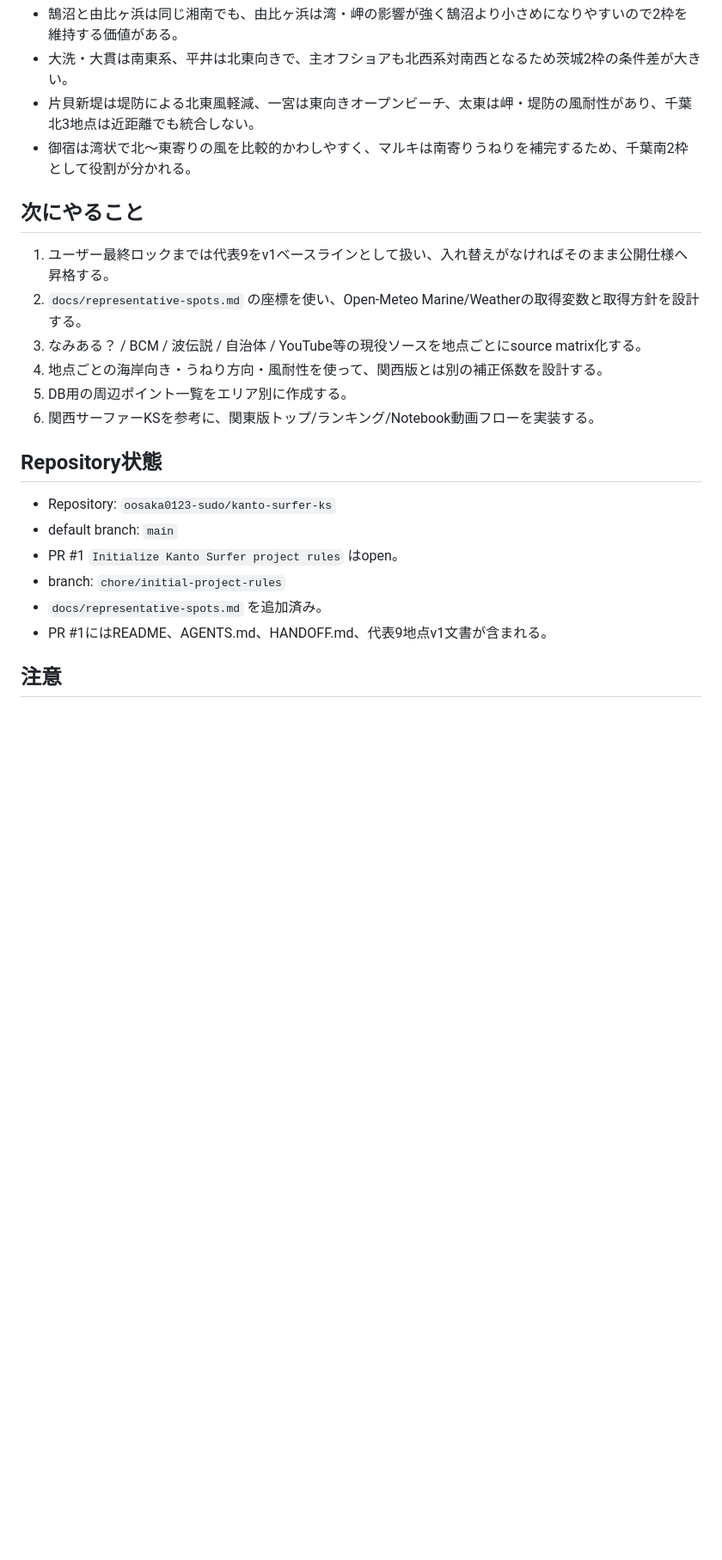
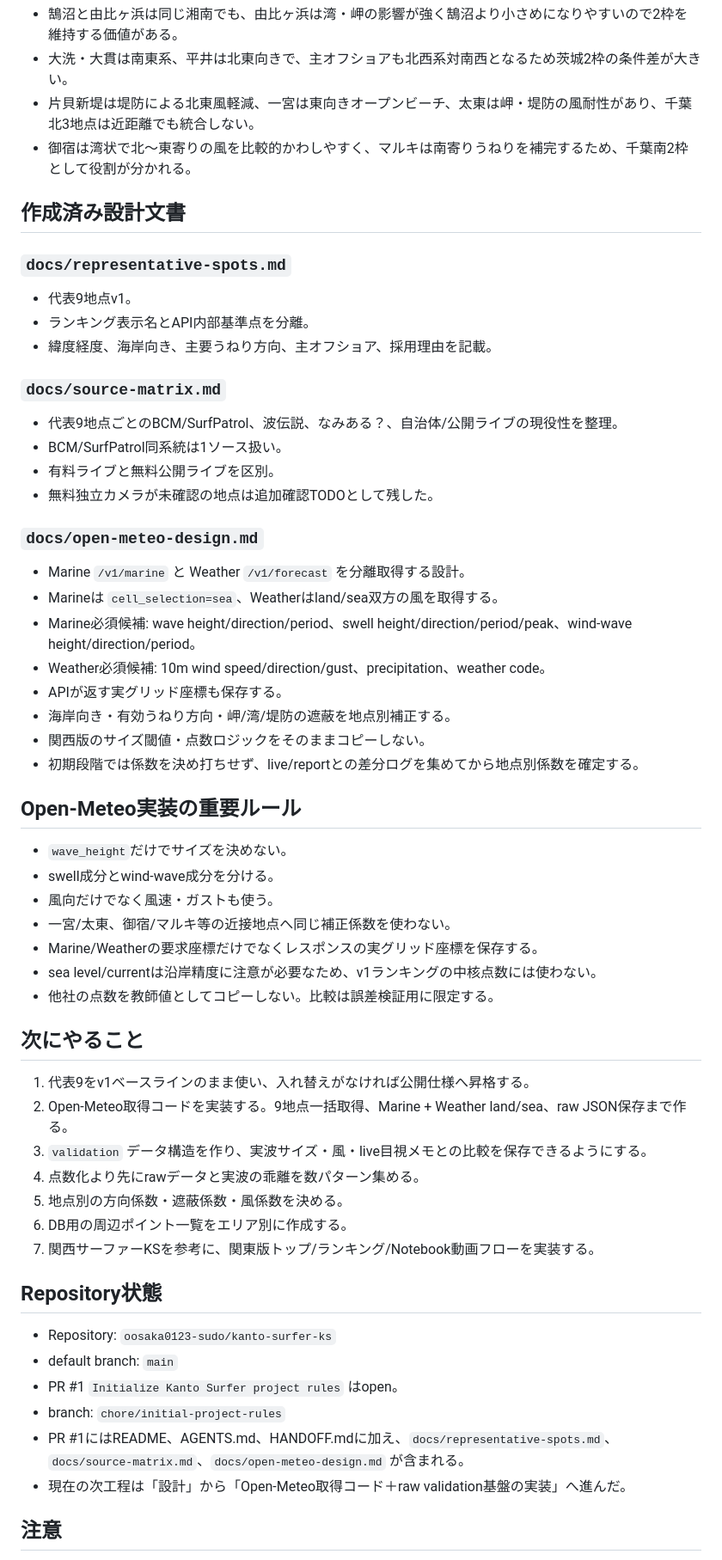
Before and after one commit to oosaka0123-sudo/kanto-surfer-ks, a Markdown page: HANDOFF.md, the part around one of its changes. Shown at 86% size. GitHub-like rendering; blank space fills up the shorter version.

Commit message:
docs: sync handoff with source and Open-Meteo designs

```diff
--- a/HANDOFF.md
+++ b/HANDOFF.md
@@ -55,21 +56,54 @@
 - 片貝新堤は堤防による北東風軽減、一宮は東向きオープンビーチ、太東は岬・堤防の風耐性があり、千葉北3地点は近距離でも統合しない。
 - 御宿は湾状で北〜東寄りの風を比較的かわしやすく、マルキは南寄りうねりを補完するため、千葉南2枠として役割が分かれる。
 
+## 作成済み設計文書
+
+### `docs/representative-spots.md`
+- 代表9地点v1。
+- ランキング表示名とAPI内部基準点を分離。
+- 緯度経度、海岸向き、主要うねり方向、主オフショア、採用理由を記載。
+
+### `docs/source-matrix.md`
+- 代表9地点ごとのBCM/SurfPatrol、波伝説、なみある？、自治体/公開ライブの現役性を整理。
+- BCM/SurfPatrol同系統は1ソース扱い。
+- 有料ライブと無料公開ライブを区別。
+- 無料独立カメラが未確認の地点は追加確認TODOとして残した。
+
+### `docs/open-meteo-design.md`
+- Marine `/v1/marine` と Weather `/v1/forecast` を分離取得する設計。
+- Marineは `cell_selection=sea`、Weatherはland/sea双方の風を取得する。
+- Marine必須候補: wave height/direction/period、swell height/direction/period/peak、wind-wave height/direction/period。
+- Weather必須候補: 10m wind speed/direction/gust、precipitation、weather code。
+- APIが返す実グリッド座標も保存する。
+- 海岸向き・有効うねり方向・岬/湾/堤防の遮蔽を地点別補正する。
+- 関西版のサイズ閾値・点数ロジックをそのままコピーしない。
+- 初期段階では係数を決め打ちせず、live/reportとの差分ログを集めてから地点別係数を確定する。
+
+## Open-Meteo実装の重要ルール
+- `wave_height`だけでサイズを決めない。
+- swell成分とwind-wave成分を分ける。
+- 風向だけでなく風速・ガストも使う。
+- 一宮/太東、御宿/マルキ等の近接地点へ同じ補正係数を使わない。
+- Marine/Weatherの要求座標だけでなくレスポンスの実グリッド座標を保存する。
+- sea level/currentは沿岸精度に注意が必要なため、v1ランキングの中核点数には使わない。
+- 他社の点数を教師値としてコピーしない。比較は誤差検証用に限定する。
+
 ## 次にやること
-1. ユーザー最終ロックまでは代表9をv1ベースラインとして扱い、入れ替えがなければそのまま公開仕様へ昇格する。
-2. `docs/representative-spots.md` の座標を使い、Open-Meteo Marine/Weatherの取得変数と取得方針を設計する。
-3. なみある？ / BCM / 波伝説 / 自治体 / YouTube等の現役ソースを地点ごとにsource matrix化する。
-4. 地点ごとの海岸向き・うねり方向・風耐性を使って、関西版とは別の補正係数を設計する。
-5. DB用の周辺ポイント一覧をエリア別に作成する。
-6. 関西サーファーKSを参考に、関東版トップ/ランキング/Notebook動画フローを実装する。
+1. 代表9をv1ベースラインのまま使い、入れ替えがなければ公開仕様へ昇格する。
+2. Open-Meteo取得コードを実装する。9地点一括取得、Marine + Weather land/sea、raw JSON保存まで作る。
+3. `validation` データ構造を作り、実波サイズ・風・live目視メモとの比較を保存できるようにする。
+4. 点数化より先にrawデータと実波の乖離を数パターン集める。
+5. 地点別の方向係数・遮蔽係数・風係数を決める。
+6. DB用の周辺ポイント一覧をエリア別に作成する。
+7. 関西サーファーKSを参考に、関東版トップ/ランキング/Notebook動画フローを実装する。
 
 ## Repository状態
 - Repository: `oosaka0123-sudo/kanto-surfer-ks`
 - default branch: `main`
 - PR #1 `Initialize Kanto Surfer project rules` はopen。
 - branch: `chore/initial-project-rules`
-- `docs/representative-spots.md` を追加済み。
-- PR #1にはREADME、AGENTS.md、HANDOFF.md、代表9地点v1文書が含まれる。
+- PR #1にはREADME、AGENTS.md、HANDOFF.mdに加え、`docs/representative-spots.md`、`docs/source-matrix.md`、`docs/open-meteo-design.md` が含まれる。
+- 現在の次工程は「設計」から「Open-Meteo取得コード＋raw validation基盤の実装」へ進んだ。
 
 ## 注意
 このファイルは現在地の引き継ぎ用。最終仕様確定後は正本へ反映し、HANDOFFに古い仕様を残し続けない。
```
Also changed, not shown: other parts of HANDOFF.md (+1 -0 lines).
